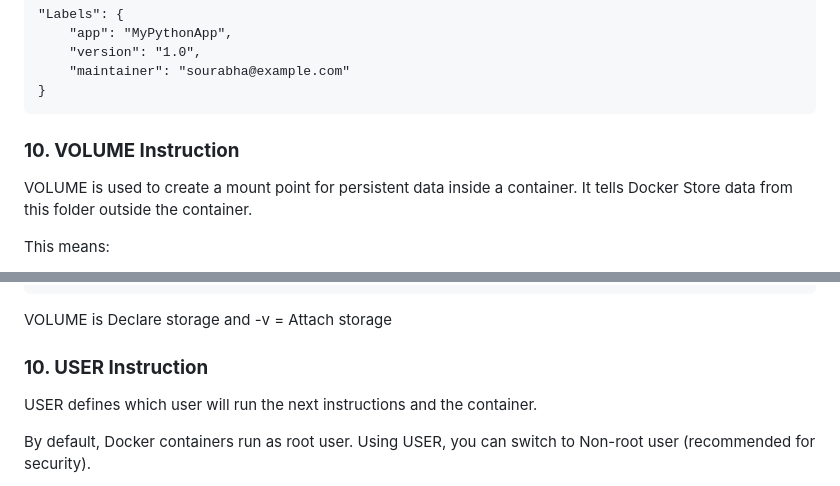
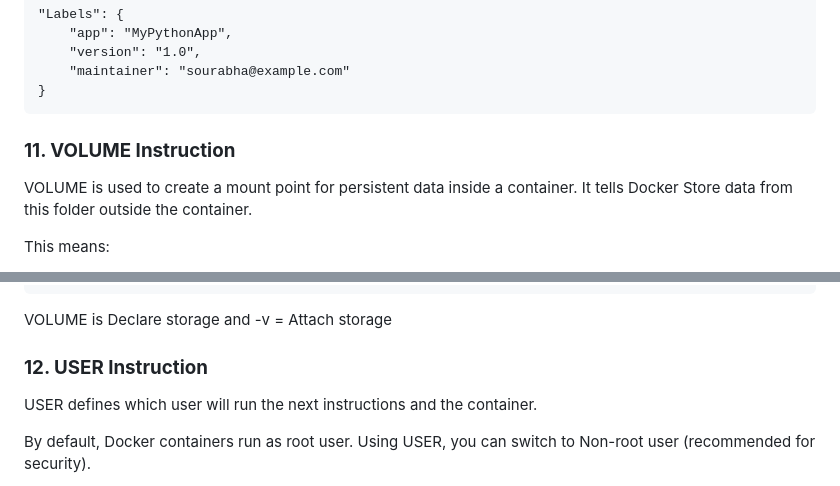
Before and after one commit to sourabhajoshi/docker-labs, a Markdown page: README.md, 2 parts joined by grey strips. Drawn GitHub-style.

````diff
--- a/README.md
+++ b/README.md
@@ -1281,7 +1281,7 @@
 }
 ```
 
-### **10. VOLUME Instruction**
+### **11. VOLUME Instruction**
 
 VOLUME is used to create a mount point for persistent data inside a container. It tells Docker Store data from this folder outside the container.
 
@@ -1340,7 +1340,7 @@ VOLUME in Dockerfile vs -v in docker run
 ```
 VOLUME is Declare storage and -v = Attach storage
 
-### **10. USER Instruction**
+### **12. USER Instruction**
 
 USER defines which user will run the next instructions and the container.
 
````
